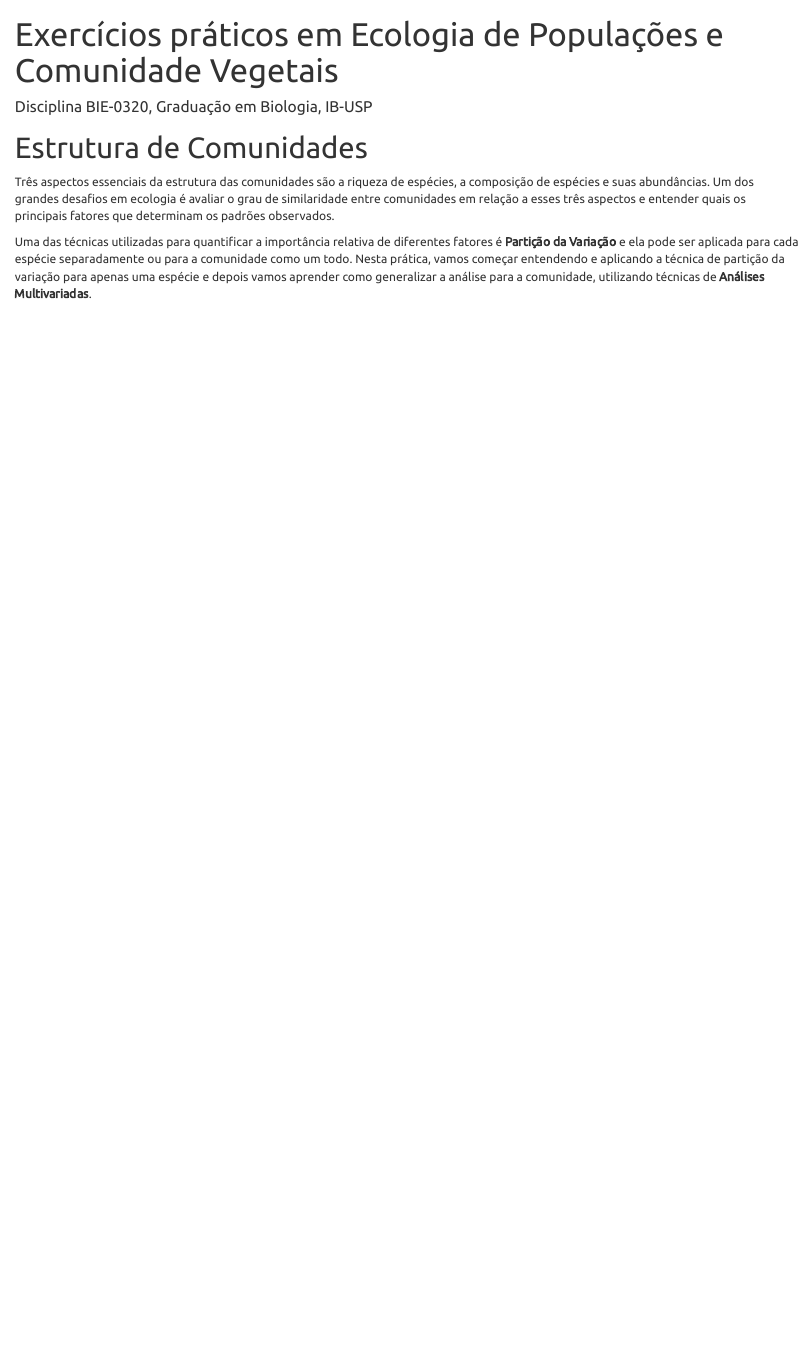
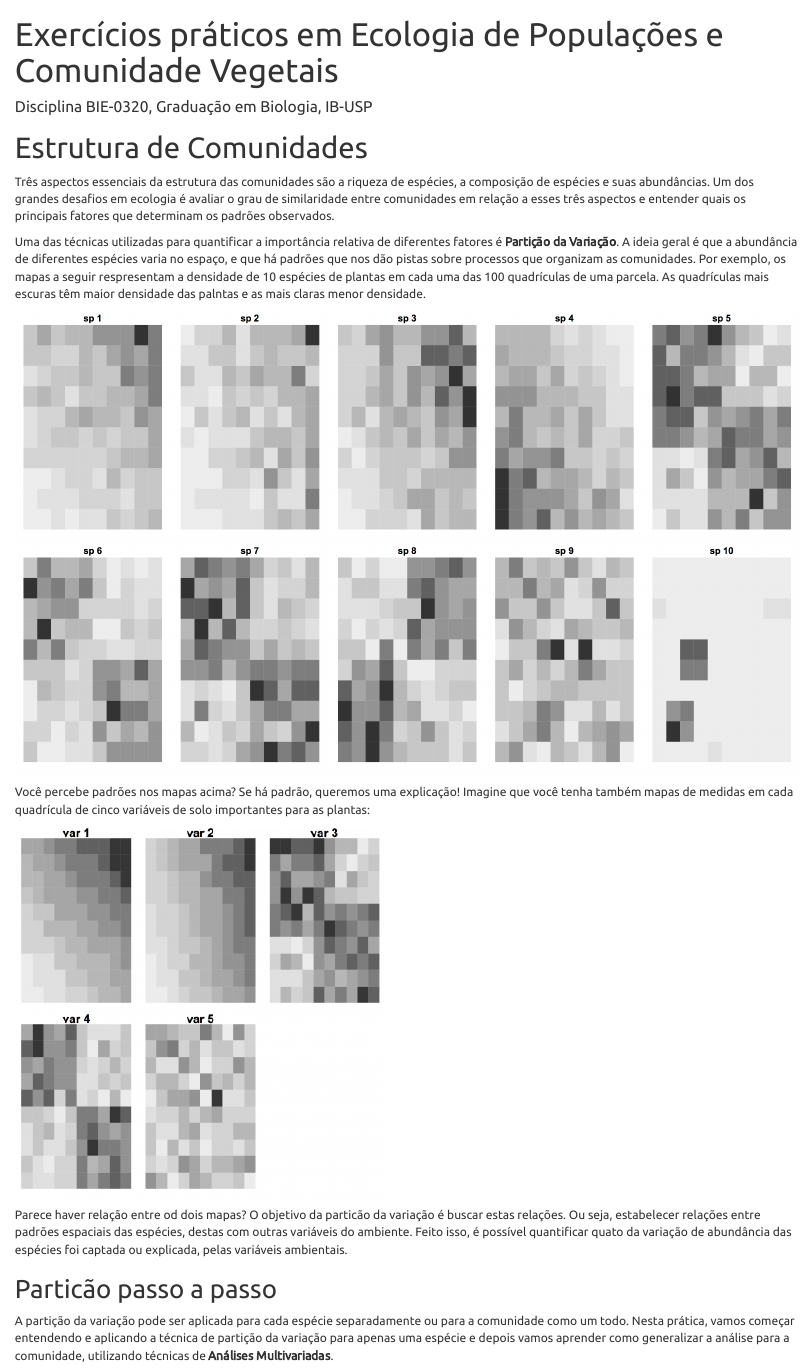
Before and after one commit to piLaboratory/BIE-0320, an R Markdown document (index.Rmd): the page in a window 1100 px wide, from its top. The pictures show the output file index.html that the author committed with the source, opened offline.

Commit message:
index com mapas das parcelas de exemplos

```diff
--- a/index.Rmd
+++ b/index.Rmd
@@ -16,7 +16,31 @@ principais fatores que determinam os padrões observados.
 
 
 Uma das técnicas utilizadas para quantificar a importância relativa de
-diferentes fatores é **Partição da Variação** e ela pode ser aplicada
+diferentes fatores é **Partição da Variação**. A ideia geral é que a
+abundância de diferentes espécies varia no espaço, e que há padrões
+que nos dão pistas sobre processos que organizam as comunidades. Por
+exemplo, os mapas a seguir respresentam a densidade de 10 espécies de
+plantas em cada uma das 100 quadrículas de uma parcela. As quadrículas
+mais escuras têm maior densidade das palntas e as mais claras menor
+densidade.
+
+![](images/distribuicaoespacial_especies.png)
+
+Você percebe padrões nos mapas acima? Se há padrão, queremos uma
+explicação! Imagine que você tenha também mapas de medidas em cada
+quadrícula de cinco variáveis de solo importantes para as plantas:
+
+![](images/distribuicaoespacial_variaveisambientais.png)
+
+Parece haver relação entre od dois mapas? O objetivo da particão da
+variação é buscar estas relações. Ou seja, estabelecer relações entre
+padrões espaciais das espécies, destas com outras variáveis do
+ambiente. Feito isso, é possível quantificar quato da variação de
+abundância das espécies foi captada ou explicada, pelas variáveis
+ambientais.
+
+## Particão passo a passo
+A partição da variação  pode ser aplicada
 para cada espécie separadamente ou para a comunidade como um
 todo. Nesta prática, vamos começar entendendo e aplicando a técnica de
 partição da variação para apenas uma espécie e depois vamos aprender
```
Also changed, not shown: index.html.
